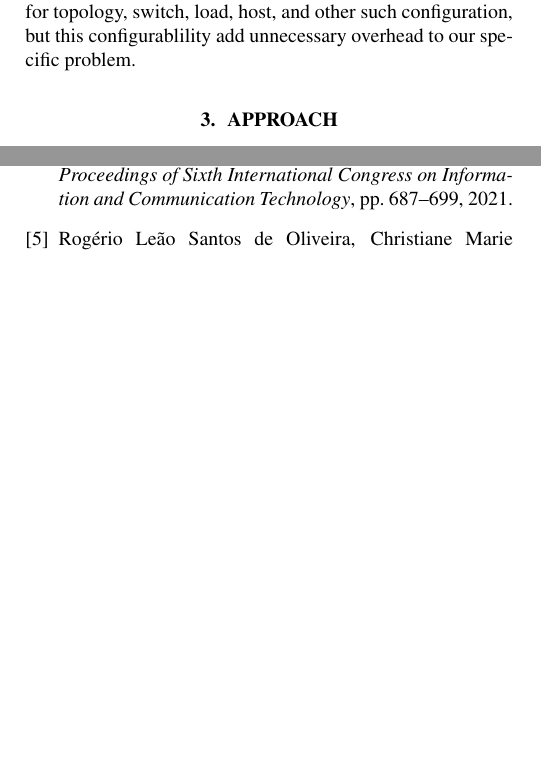
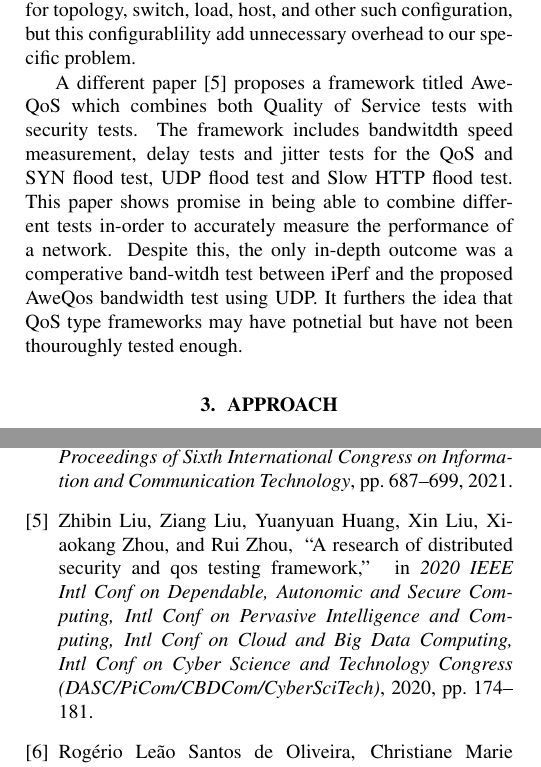
Before and after one commit to oscarsandford/qoemf, a LaTeX paper (report/report.tex): two parts of the columns of pages 1 and 2 of 2, joined at a grey line, cut so that both start at the same text, the shorter picture padded with empty space. Compiled offline with pdfLaTeX.

Commit message:
Update report.tex

```diff
--- a/report/report.tex
+++ b/report/report.tex
@@ -51,6 +51,8 @@ client. This paper enforces throughput as a necessary metric, and that response
 
 Regencia and Yu's paper develops a completely configurable QoS testing framework \cite{regencia_2021}. Their framework allows for topology, switch, load, host, and
 other such configuration, but this configurablility add unnecessary overhead to our specific problem.
+
+A different paper \cite{AweQoS_2020} proposes a framework titled AweQoS which combines both Quality of Service tests with security tests. The framework includes bandwitdth speed measurement, delay tests and jitter tests for the QoS and SYN flood test, UDP flood test and Slow HTTP flood test. This paper shows promise in being able to combine different tests in-order to accurately measure the performance of a network. Despite this, the only in-depth outcome was a comperative band-witdh test between iPerf and the proposed AweQos bandwidth test using UDP. It furthers the idea that QoS type frameworks may have potnetial but have not been thouroughly tested enough.
 
 % What is our approach? Why can it do better or differently?
 \section{Approach}
```
